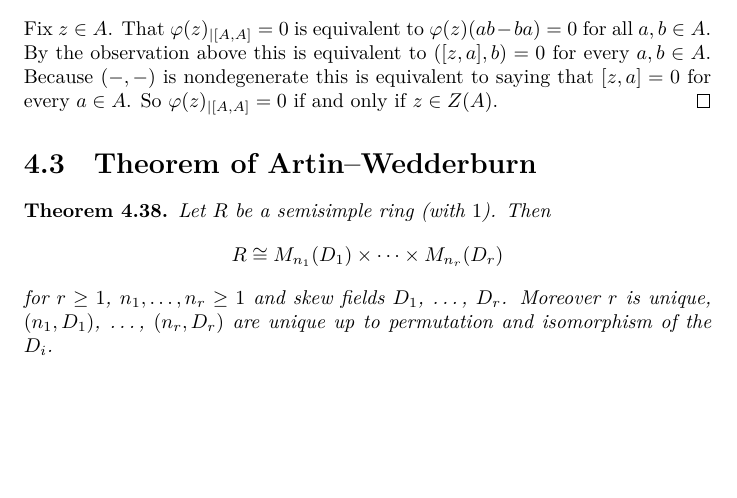
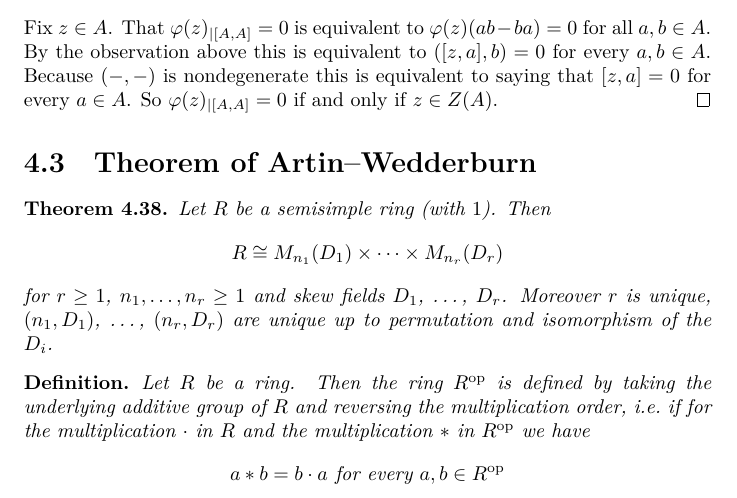
Before and after one commit to cionx/algebra-1-script-ss-14, a LaTeX thesis (master.tex, which reads chapter4.tex, mystyle.sty): part of page 96 of 108, cut so that both start at the same text, the shorter picture padded with empty space. Compiled offline with XeLaTeX; TikZ figures are drawn from their code, not taken from saved files.

Commit message:
Definition des Gegenrings hinzugefügt.

```diff
--- a/chapter4.tex
+++ b/chapter4.tex
@@ -1547,3 +1543,11 @@ With this Lemma we find that for every $k$-Algebra $A$ and $A$-module $V$ the ch
  \]
  for $r \geq 1$, $n_1, \dotsc, n_r \geq 1$ and skew fields $D_1$, \dots, $D_r$. Moreover $r$ is unique, $(n_1,D_1)$, \dots, $(n_r,D_r)$ are unique up to permutation and isomorphism of the $D_i$.
 \end{thrm}
+
+
+\begin{defi}
+ Let $R$ be a ring. Then the ring $R^\op$ is defined by taking the underlying additive group of $R$ and reversing the multiplication order, i.e.\ if for the multiplication $\cdot$ in $R$ and the multiplication $*$ in $R^\op$ we have
+ \[
+  a * b = b \cdot a \text{ for every } a,b \in R^\op
+ \]
+\end{defi}
--- a/mystyle.sty
+++ b/mystyle.sty
@@ -113,6 +113,7 @@
 \DeclareMathOperator{\init}{init}
 \DeclareMathOperator{\tr}{tr}
 \DeclareMathOperator{\sgn}{sgn}
+\newcommand{\op}{\mathrm{op}}
 \DeclareMathOperator{\kchar}{char}
 \DeclareMathOperator{\diag}{diag}
 
```
Also changed, not shown: chapter4.tex (4 more changed lines).
